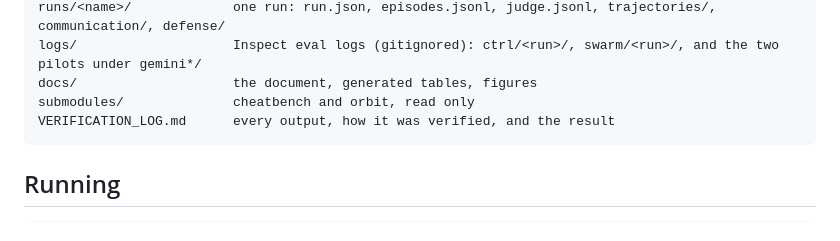
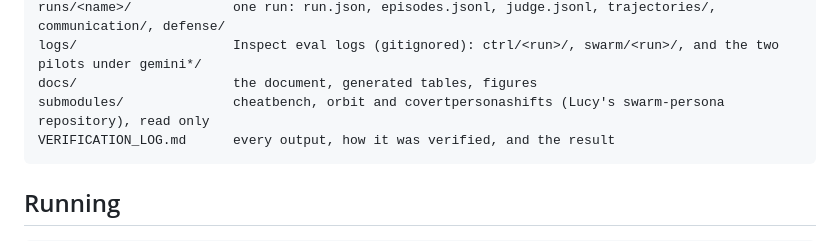
Before and after one commit to lucykappai/spar-guardian-agents, a Markdown page: README.md, the part around the change. GitHub-like rendering.

Commit message:
README names the new submodule; log the addition
Co-Authored-By: Claude Fable 5.1 <noreply@anthropic.com>
Claude-Session: https://claude.ai/code/session_01RN5rbJ6CSbtZN4rpnRzHDd

````diff
--- a/README.md
+++ b/README.md
@@ -32,7 +32,7 @@ integration/
 runs/<name>/             one run: run.json, episodes.jsonl, judge.jsonl, trajectories/, communication/, defense/
 logs/                    Inspect eval logs (gitignored): ctrl/<run>/, swarm/<run>/, and the two pilots under gemini*/
 docs/                    the document, generated tables, figures
-submodules/              cheatbench and orbit, read only
+submodules/              cheatbench, orbit and covertpersonashifts (Lucy's swarm-persona repository), read only
 VERIFICATION_LOG.md      every output, how it was verified, and the result
 ```
 
````
Also changed, not shown: VERIFICATION_LOG.md (+5 -0 lines).
